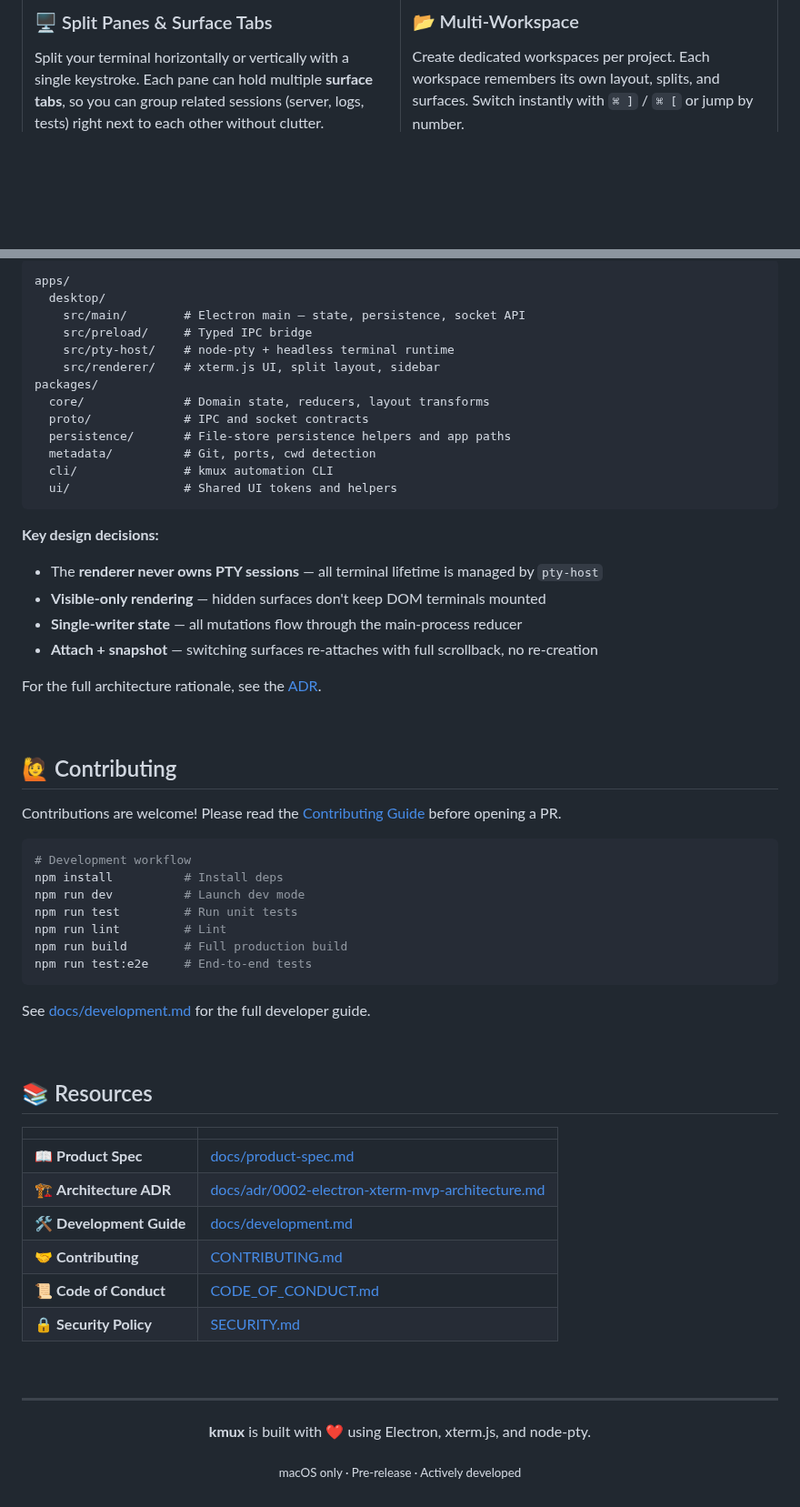
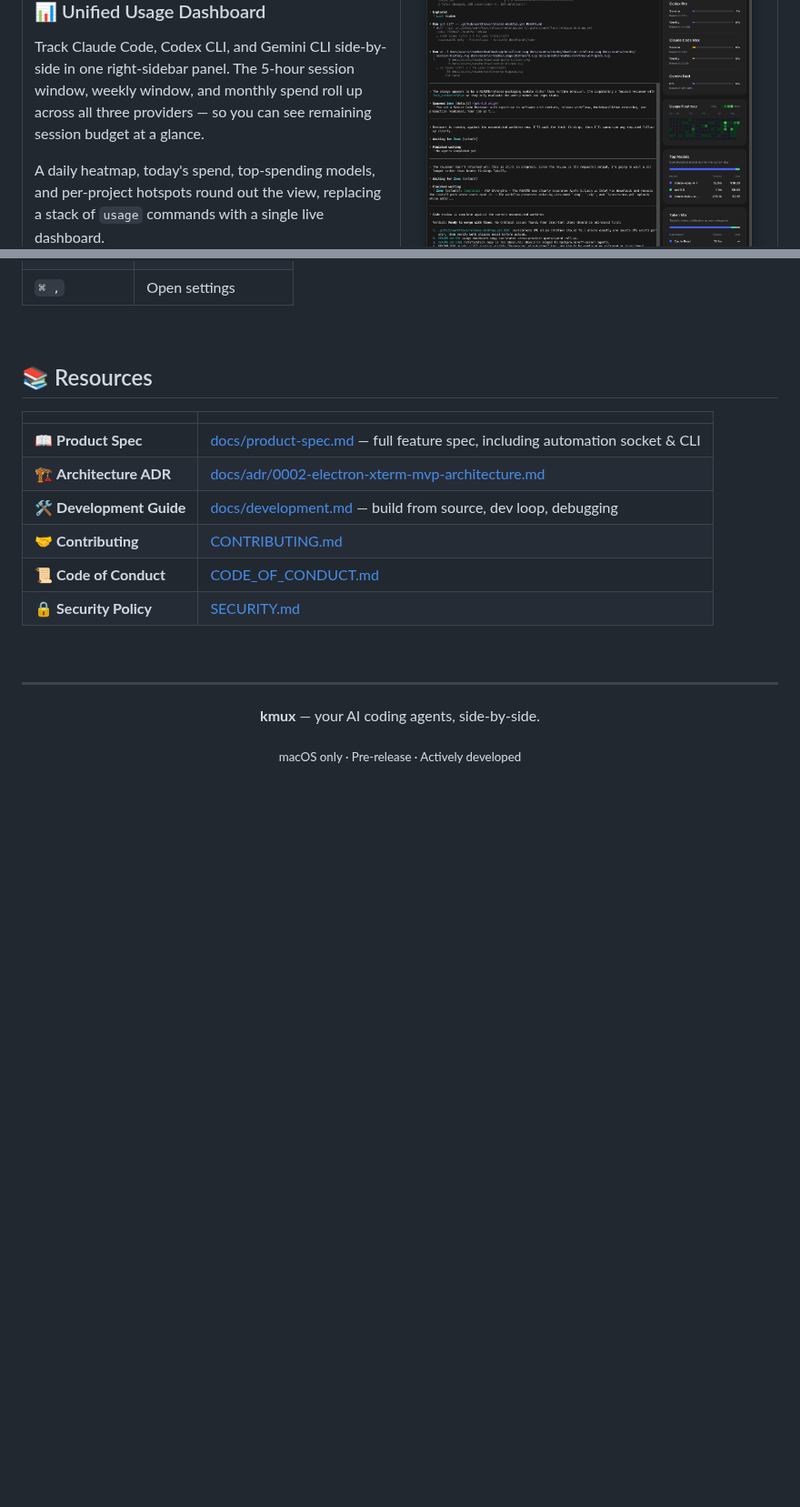
Before and after one commit to kkd927/kmux, a Markdown page: README.md, 2 parts joined by grey strips. Shown at 91% size. Drawn GitHub-style; pictures changed too: docs/assets/readme/usage-dashboard.png (added); blank space fills up the shorter version.

````diff
--- a/README.md
+++ b/README.md
@@ -31,6 +50,8 @@ Split panes. Tabbed surfaces. Sidebar status. Automation-ready.
 
-### 🖥️ Split Panes & Surface Tabs
+### 📊 Unified Usage Dashboard
 
-Split your terminal horizontally or vertically with a single keystroke. Each pane can hold multiple **surface tabs**, so you can group related sessions (server, logs, tests) right next to each other without clutter.
+Track Claude Code, Codex CLI, and Gemini CLI side-by-side in one right-sidebar panel. The 5-hour session window, weekly window, and monthly spend roll up across all three providers — so you can see remaining session budget at a glance.
+
+A daily heatmap, today's spend, top-spending models, and per-project hotspots round out the view, replacing a stack of `usage` commands with a single live dashboard.
 
 </td>
@@ -223,45 +181,4 @@ The socket accepts JSON-RPC 2.0 messages. See the full API surface in the [produ
-```
-apps/
-  desktop/
-    src/main/        # Electron main — state, persistence, socket API
-    src/preload/     # Typed IPC bridge
-    src/pty-host/    # node-pty + headless terminal runtime
-    src/renderer/    # xterm.js UI, split layout, sidebar
-packages/
-  core/              # Domain state, reducers, layout transforms
-  proto/             # IPC and socket contracts
-  persistence/       # File-store persistence helpers and app paths
-  metadata/          # Git, ports, cwd detection
-  cli/               # kmux automation CLI
-  ui/                # Shared UI tokens and helpers
-```
-
-**Key design decisions:**
-
-- The **renderer never owns PTY sessions** — all terminal lifetime is managed by `pty-host`
-- **Visible-only rendering** — hidden surfaces don't keep DOM terminals mounted
-- **Single-writer state** — all mutations flow through the main-process reducer
-- **Attach + snapshot** — switching surfaces re-attaches with full scrollback, no re-creation
-
-For the full architecture rationale, see the [ADR](./docs/adr/0002-electron-xterm-mvp-architecture.md).
-
-<br>
-
-## 🙋 Contributing
-
-Contributions are welcome! Please read the [Contributing Guide](./CONTRIBUTING.md) before opening a PR.
-
-```bash
-# Development workflow
-npm install          # Install deps
-npm run dev          # Launch dev mode
-npm run test         # Run unit tests
-npm run lint         # Lint
-npm run build        # Full production build
-npm run test:e2e     # End-to-end tests
-```
-
-See [docs/development.md](./docs/development.md) for the full developer guide.
+| `⌘ ,`           | Open settings        |
 
 <br>
 
@@ -269,9 +186,9 @@ See [docs/development.md](./docs/development.md) for the full developer guide.
 
 |                          |                                                                                                        |
 | :----------------------- | :----------------------------------------------------------------------------------------------------- |
-| 📖 **Product Spec**      | [docs/product-spec.md](./docs/product-spec.md)                                                         |
+| 📖 **Product Spec**      | [docs/product-spec.md](./docs/product-spec.md) — full feature spec, including automation socket & CLI  |
 | 🏗️ **Architecture ADR**  | [docs/adr/0002-electron-xterm-mvp-architecture.md](./docs/adr/0002-electron-xterm-mvp-architecture.md) |
-| 🛠️ **Development Guide** | [docs/development.md](./docs/development.md)                                                           |
+| 🛠️ **Development Guide** | [docs/development.md](./docs/development.md) — build from source, dev loop, debugging                  |
 | 🤝 **Contributing**      | [CONTRIBUTING.md](./CONTRIBUTING.md)                                                                   |
 | 📜 **Code of Conduct**   | [CODE_OF_CONDUCT.md](./CODE_OF_CONDUCT.md)                                                             |
 | 🔒 **Security Policy**   | [SECURITY.md](./SECURITY.md)                                                                           |
@@ -282,7 +199,7 @@ See [docs/development.md](./docs/development.md) for the full developer guide.
 
 ---
 
-**kmux** is built with ❤️ using Electron, xterm.js, and node-pty.
+**kmux** — your AI coding agents, side-by-side.
 
 <sub>macOS only · Pre-release · Actively developed</sub>
 
````
Also changed, not shown: other parts of README.md (+92 -136 lines), docs/assets/readme/hero.png, docs/assets/readme/worktree-workspace.png (added), 4 other files.
